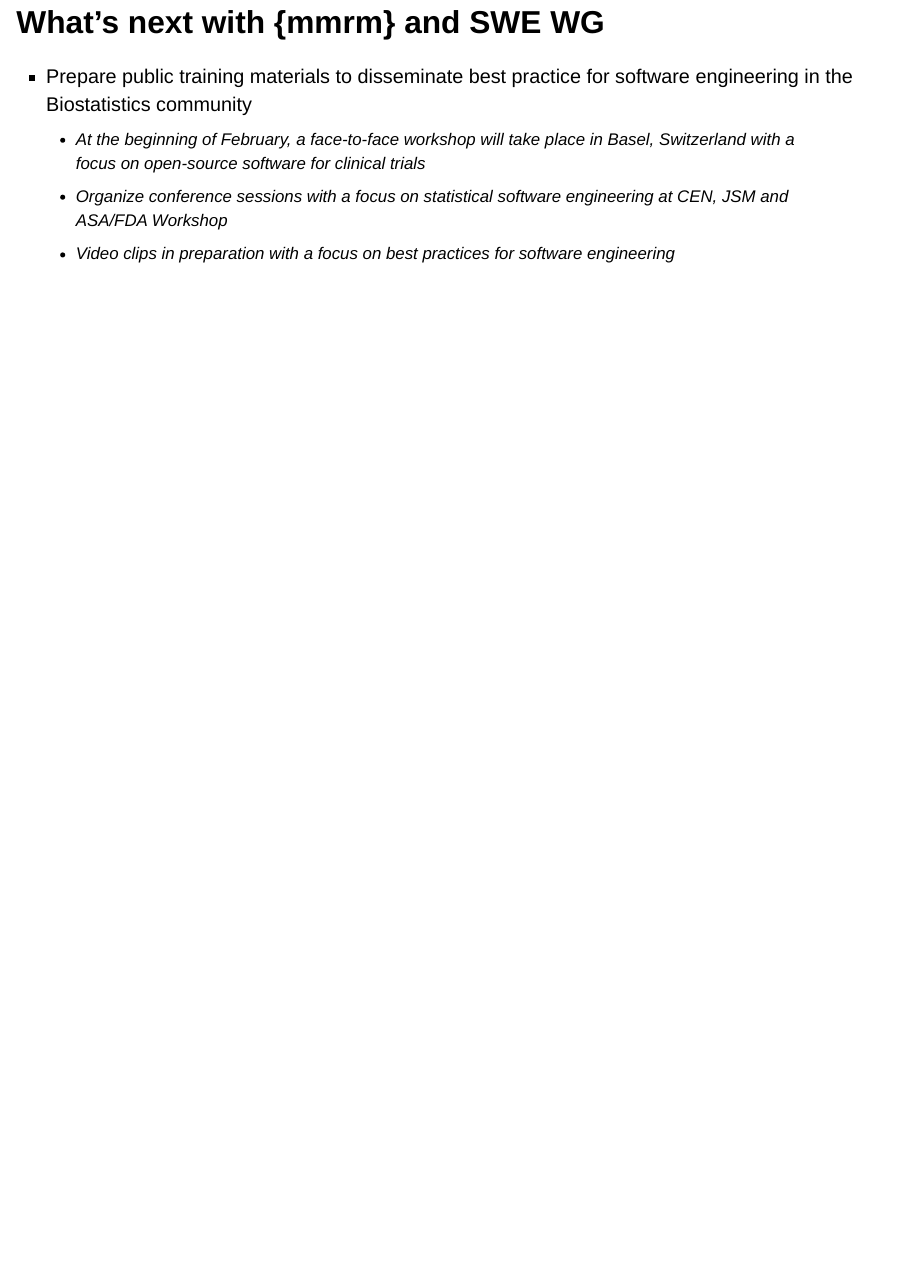
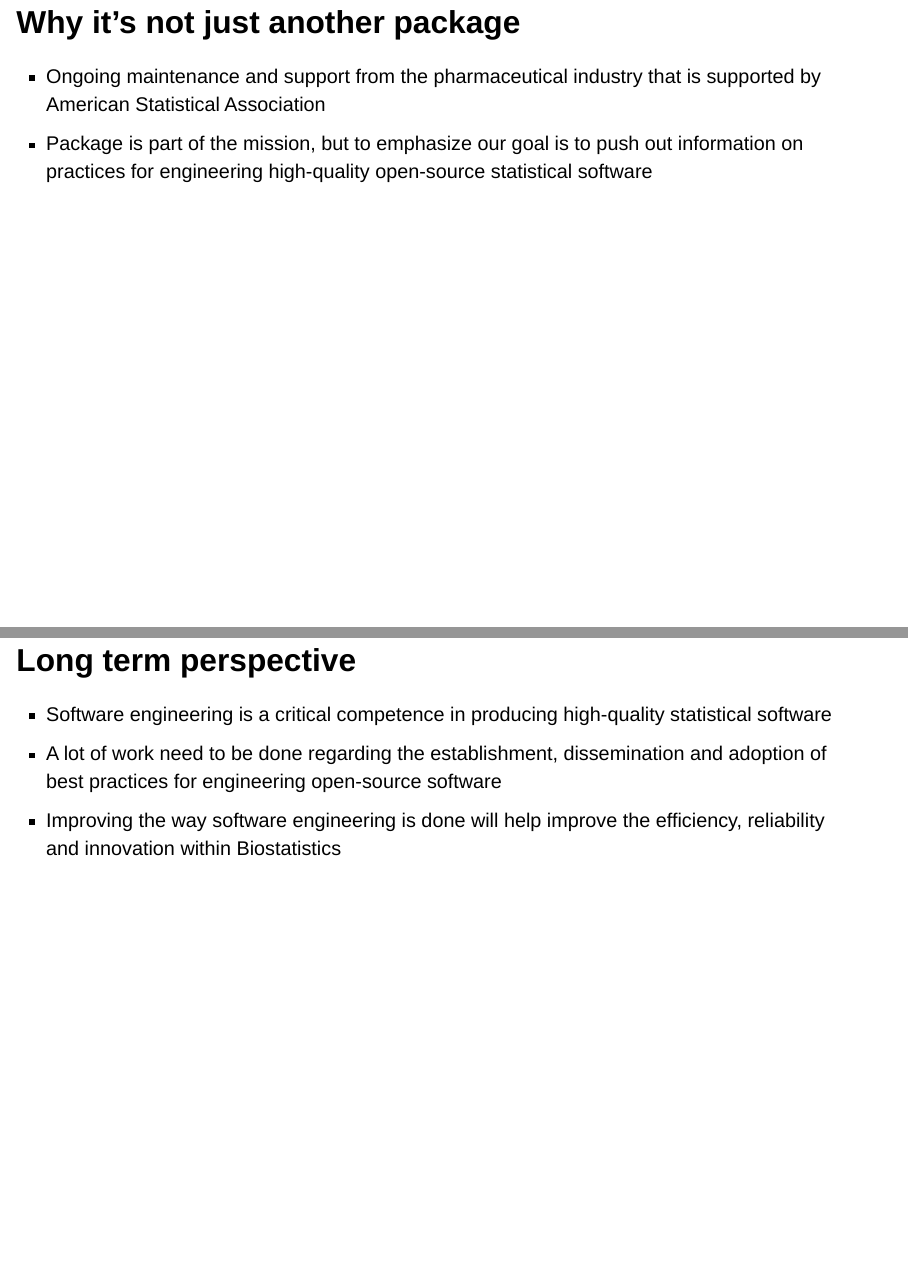
Before and after one commit to openstatsware/website, a Quarto document (slides/r-adoption-jan2023.qmd): page 11 of 11 before the commit and pages 12 and 13 of 14 after it, the two joined at a grey line. Rendered offline with R 4.5, knitr and Pandoc in place of Quarto, with nearby package versions; drawn as Slidy slides in place of the format the file asks for.

Commit message:
completed draft of slides pre-demo

```diff
--- a/slides/r-adoption-jan2023.qmd
+++ b/slides/r-adoption-jan2023.qmd
@@ -92,3 +90,14 @@
     -  At the beginning of February, a face-to-face workshop will take place in Basel, Switzerland with a focus on open-source software for clinical trials
     -  Organize conference sessions with a focus on statistical software engineering at CEN, JSM and ASA/FDA Workshop
     -  Video clips in preparation with a focus on best practices for software engineering
+
+## Why it's not just another package
+
+- Ongoing maintenance and support from the pharmaceutical industry that is supported by American Statistical Association
+- Package is part of the mission, but to emphasize our goal is to push out information on practices for engineering high-quality open-source statistical software
+
+## Long term perspective
+
+-   Software engineering is a critical competence in producing high-quality statistical software
+-   A lot of work need to be done regarding the establishment, dissemination and adoption of best practices for engineering open-source software
+-   Improving the way software engineering is done will help improve the efficiency, reliability and innovation within Biostatistics
```
Also changed, not shown: slides/r-adoption-jan2023.qmd (5 more changed lines).
